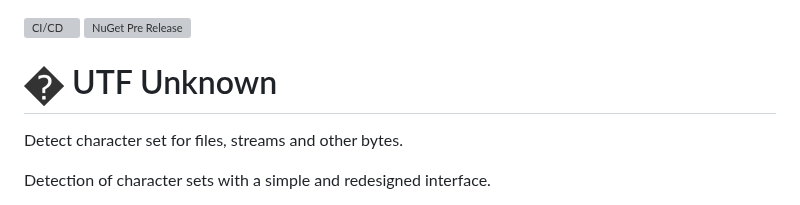
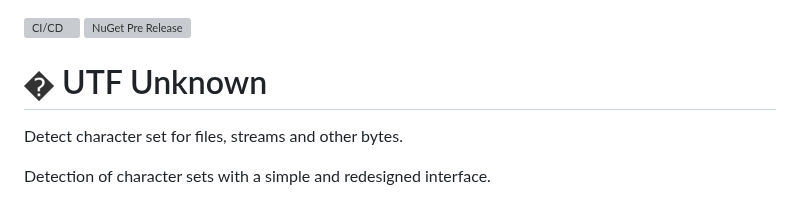
Before and after one commit to CharsetDetector/UTF-unknown, a Markdown page: README.md, the part around the change. Rendered like a GitHub page; pictures changed too: logo30.png (added), logo40.png (deleted); grey boxes are pictures that could not be loaded.

Commit message:
to 30

```diff
--- a/README.md
+++ b/README.md
@@ -2,7 +2,7 @@
 [![NuGet Pre Release](https://img.shields.io/nuget/vpre/UTF.Unknown.svg)](https://www.nuget.org/packages/UTF.Unknown/)
 
 
-# ![UTF Unknown logo](https://raw.githubusercontent.com/CharsetDetector/UTF-unknown/main/logo40.png) UTF Unknown
+# ![UTF Unknown logo](https://raw.githubusercontent.com/CharsetDetector/UTF-unknown/main/logo30.png) UTF Unknown
 
 
 
```
